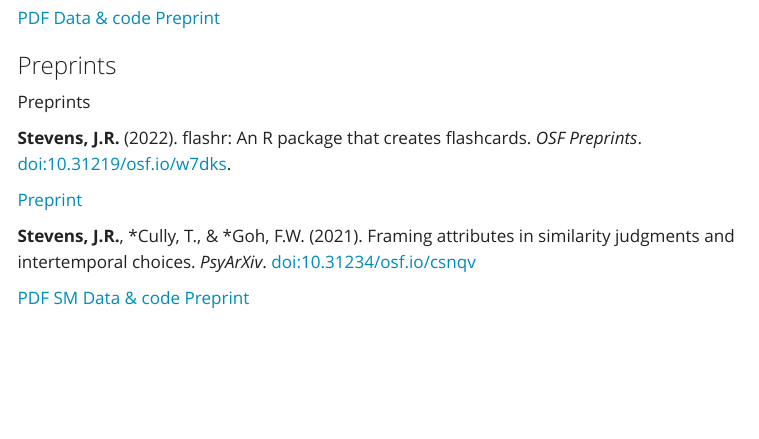
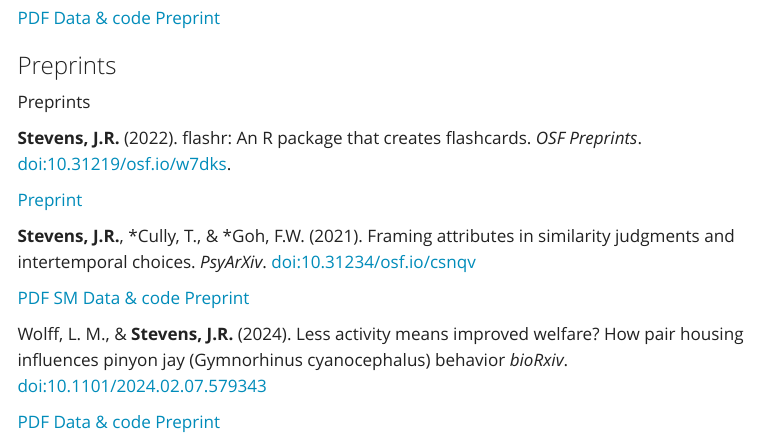
Before and after one commit to JeffreyRStevens/jeffreyrstevens.github.io, a Quarto document (publications.qmd): the page in a window 1100 px wide, from 9840 px down. Rendered offline with R 4.5, knitr and Pandoc in place of Quarto, with nearby package versions; menus at the side of the page are left out.

Commit message:
Add Wolff & Stevens (2024) preprint

```diff
--- a/publications.qmd
+++ b/publications.qmd
@@ -515,6 +515,14 @@ Alessandroni, N., Altschul, D., Bazhydai, M., Byers-Heinlein, K., Elsherif, M.,
 <a href="https://psyarxiv.com/csnqv" title="Preprint" class="cv-pub-links">Preprint</a>
 :::
 
+Wolff, L. M., & **Stevens, J.R.** (2024). Less activity means improved welfare? How pair housing influences pinyon jay (Gymnorhinus cyanocephalus) behavior  _bioRxiv_. [doi:10.1101/2024.02.07.579343](https://doi.org/10.1101/2024.02.07.579343)
+
+::: {.content-visible when-format="html"}
+<a href="pubs/wolff_stevens_2024_preprint.pdf" title="PDF" class="cv-pub-links">PDF</a>
+<a href="https://osf.io/v9r6q/" title="Data, code, reproducible materials" class="cv-pub-links">Data & code</a>
+<a href="https://doi.org/10.1101/2024.02.07.579343" title="Preprint" class="cv-pub-links">Preprint</a>
+:::
+
 <!-- ::: {.content-visible when-format="html"} -->
 <!-- <a href="pubs/stevens_etal_2021.pdf" title="PDF" class="cv-pub-links">PDF</a> -->
 <!-- <a href="pubs/stevens_etal_2021_SM.pdf" title="Supplementary Materials" class="cv-pub-links">SM</a> -->
```
Also changed, not shown: docs/search.json, publications.qmd (2 more changed lines), 5 other files.
